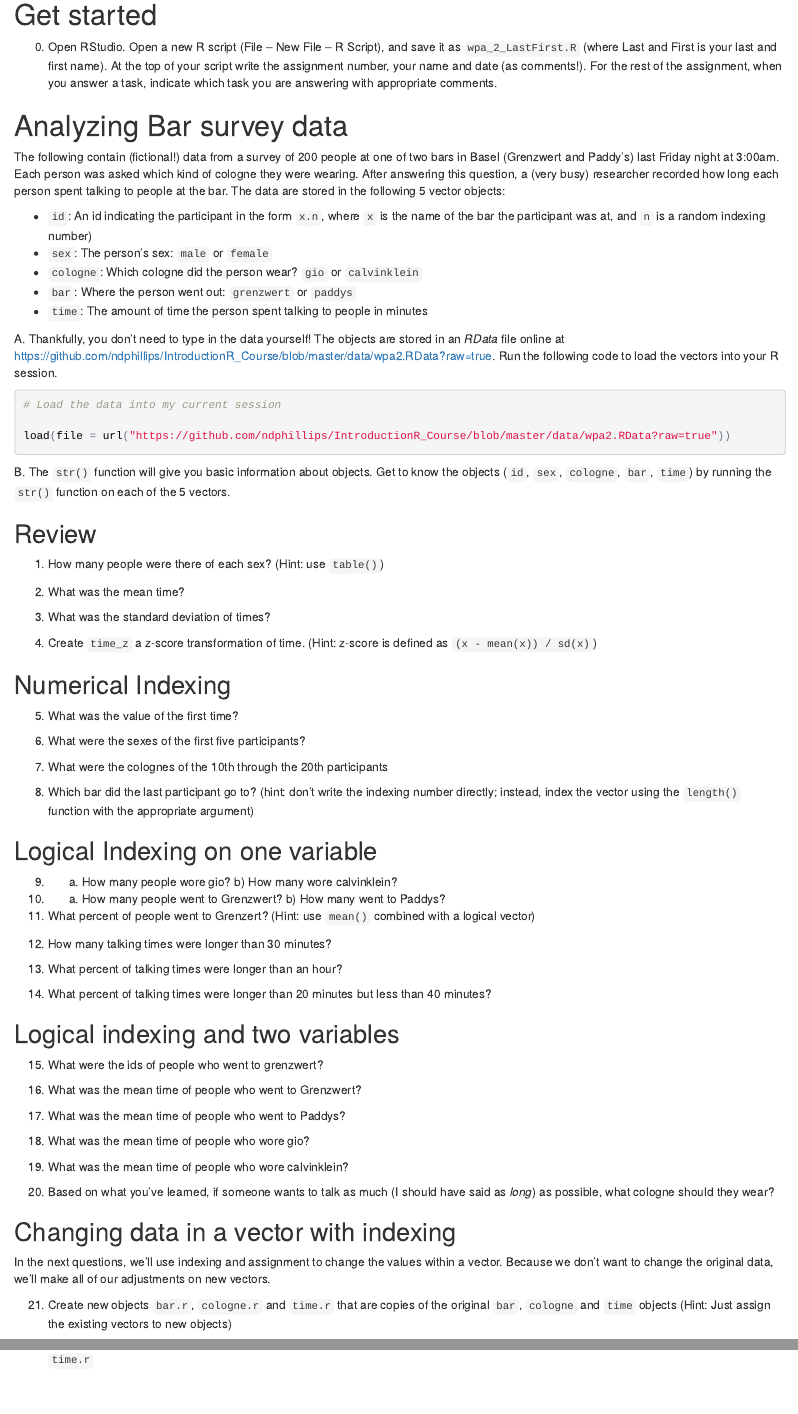
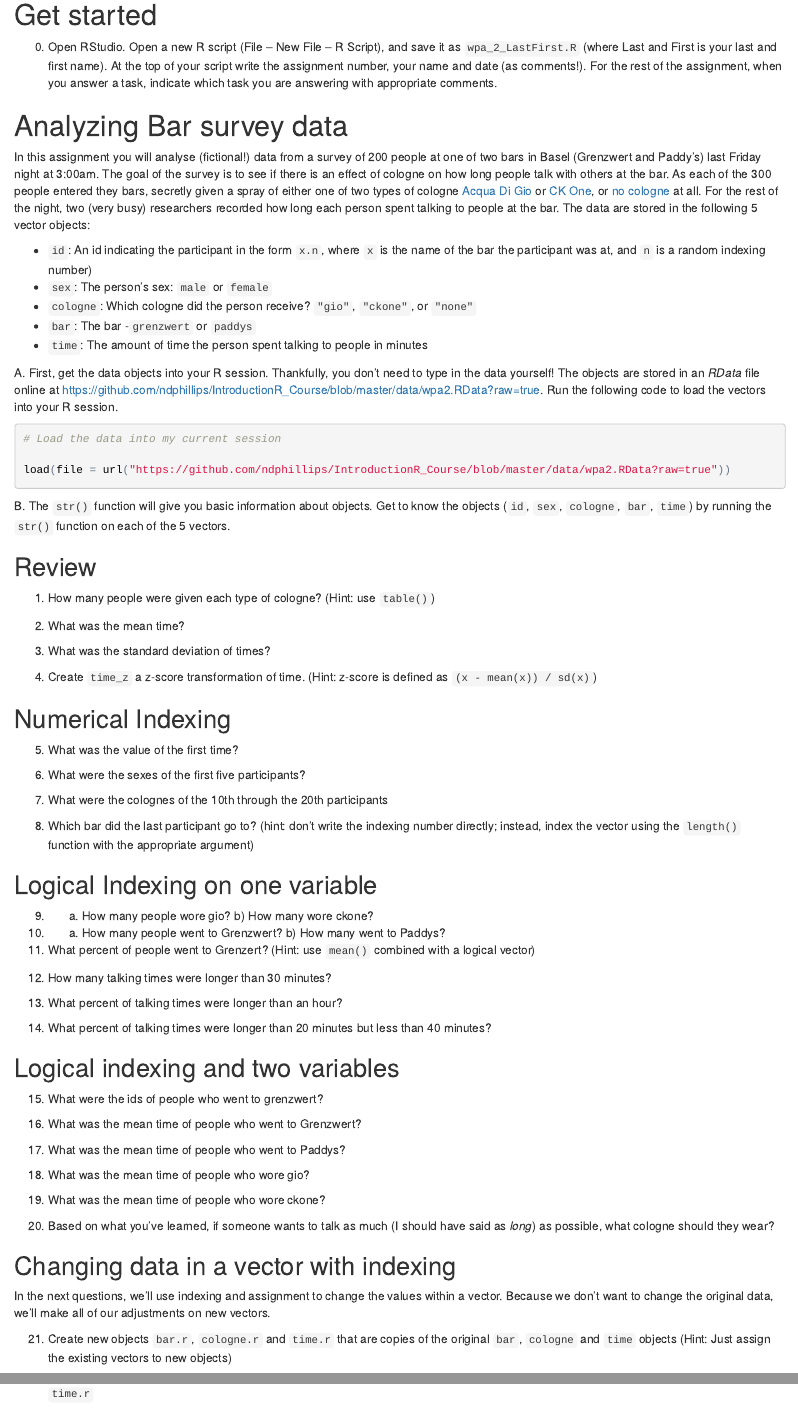
Before and after one commit to anhnguyendepocen/IntroductionR_Course, an R Markdown document (assignments/wpa/wpa_2.Rmd): the page in a window 1100 px wide, from 1440 px down, and a second part further down, joined at a grey line. The pictures show the output file assignments/wpa/wpa_2.html that the author committed with the source, opened offline.

Commit message:
wpa 2 updates

````diff
--- a/assignments/wpa/wpa_2.Rmd
+++ b/assignments/wpa/wpa_2.Rmd
@@ -78,6 +78,6 @@ age[sex == "f"] <- age[sex == "f"] + 1
 ```{r, echo = F, eval = FALSE}
 # Create data
 set.seed(100)
-cologne <- rep(c("gio", "ckone"), each = 100)
+cologne <- rep(c("gio", "ckone", "none"), each = 100)
 
 bar <- c(c(rep("paddys", 10), rep("grenzwert", 90)),
@@ -85 +86,2 @@ bar <- c(c(rep("paddys", 10), rep("grenzwert", 90)),
 
+time <- rep(0, 300)
@@ -87,4 +88,3 @@ time <- rep(0, 200)
 
 bar.lu <- data.frame(bar = c("grenzwert", "paddys"),
                              bar.num = c(10, 160),
-                             stringsAsFactors = F)
@@ -91 +92,3 @@ bar.lu <- data.frame(bar = c("grenzwert", "paddys"),
 
+cologne.lu <- data.frame(cologne = c("gio", "ckone", "none"),
+                             cologne.num = c(120, 10, 0),
@@ -107,10 +108,10 @@ for(i in 1:length(time)) {
 
 }
 
-id <- paste(substr(bar, 1, 1), ".", rep(1:100, times = 2), sep = "")
-sex <- sample(rep(c("m", "f"), times = 100), size = 200)
+id <- paste(substr(bar, 1, 1), ".", rep(1:100, times = 3), sep = "")
+sex <- sample(rep(c("m", "f"), times = 300), size = 300)
 
-cologne.df <- data.frame(id, sex, cologne, bar, time, stringsAsFactors = F)
+cologne.df <- data.frame(id, sex, cologne, bar, time, stringsAsFactors = FALSE)
 cologne.df <- cologne.df[sample(1:nrow(cologne.df)),]
 
 id <- cologne.df$id
@@ -128,17 +129,15 @@ save(id, sex, cologne, bar, time, file = "data/wpa2.RData")
 
 # Analyzing Bar survey data
 
-In this assignment you will analyse (fictional!) data from a survey of 200 people at one of two bars in Basel (Grenzwert and Paddy's) last Friday night at 3:00am. The goal of the survey is to see if there is an effect of cologne on how long people talk with others at the bar. As each of the 200 people entered they bar, they were secretly sprayed with one of two types of cologne -- gio or ckone. After answering this question, a (very busy) researcher recorded how long each person spent talking to people at the bar. The data are stored in the following 5 vector objects:
+In this assignment you will analyse (fictional!) data from a survey of 200 people at one of two bars in Basel (Grenzwert and Paddy's) last Friday night at 3:00am. The goal of the survey is to see if there is an effect of cologne on how long people talk with others at the bar. As each of the 300 people entered they bars, secretly given a spray of either one of two types of cologne [Acqua Di Gio](https://www.amazon.com/Giorgio-Armani-Acqua-Toilette-Spray/dp/B000E7YK5K) or [CK One](https://www.amazon.com/Calvin-Klein-one-Eau-Toilette/dp/B000E7WFX4), or [no cologne](https://threeblindwives.files.wordpress.com/2013/10/smelly-boy.jpg) at all. For the rest of the night, two (very busy) researchers recorded how long each person spent talking to people at the bar. The data are stored in the following 5 vector objects:
 
 - `id`: An id indicating the participant in the form `x.n`, where `x` is the name of the bar the participant was at, and `n` is a random indexing number)
 - `sex`: The person's sex: `male` or `female`
-- `cologne`: Which cologne did the person wear? `gio` or `ckone`
-- `bar`: Where the person went out: `grenzwert` or `paddys`
+- `cologne`: Which cologne did the person receive? `"gio"`, `"ckone"`, or `"none"`
+- `bar`: The bar -`grenzwert` or `paddys`
 - `time`: The amount of time the person spent talking to people in minutes
 
-
-
-A. Thankfully, you don't need to type in the data yourself! The objects are stored in an *RData* file online at [https://github.com/ndphillips/IntroductionR_Course/blob/master/data/wpa2.RData?raw=true](https://github.com/ndphillips/IntroductionR_Course/blob/master/data/wpa2.RData?raw=true). Run the following code to load the vectors into your R session.
+A. First, get the data objects into your R session. Thankfully, you don't need to type in the data yourself! The objects are stored in an *RData* file online at [https://github.com/ndphillips/IntroductionR_Course/blob/master/data/wpa2.RData?raw=true](https://github.com/ndphillips/IntroductionR_Course/blob/master/data/wpa2.RData?raw=true). Run the following code to load the vectors into your R session.
 
 ```{r echo = TRUE}
 # Load the data into my current session
@@ -150,10 +149,10 @@ B. The `str()` function will give you basic information about objects. Get to kn
 
 ## Review
 
-1. How many people were there of each sex? (Hint: use `table()`)
+1. How many people were given each type of cologne? (Hint: use `table()`)
 
 ```{r eval = FALSE, echo = FALSE}
-table(sex)
+table(cologne)
 ```
 
 2. What was the mean time?
````
Also changed, not shown: assignments/wpa/wpa_2.html, data/wpa2.RData, assignments/wpa/wpa_2.Rmd (7 more changed lines).
